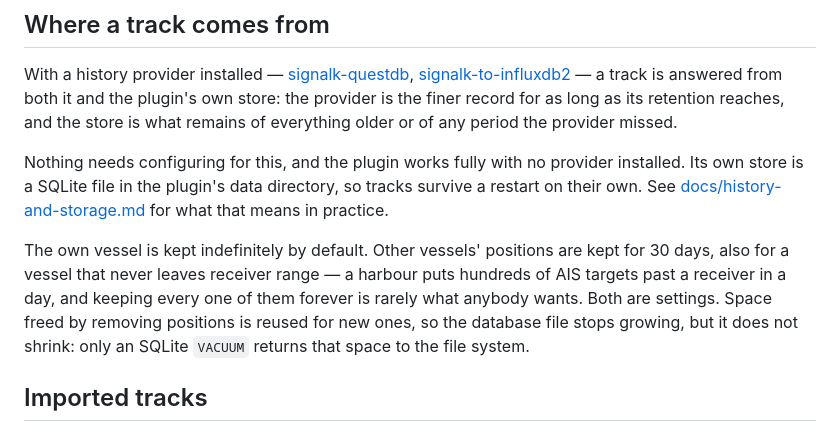
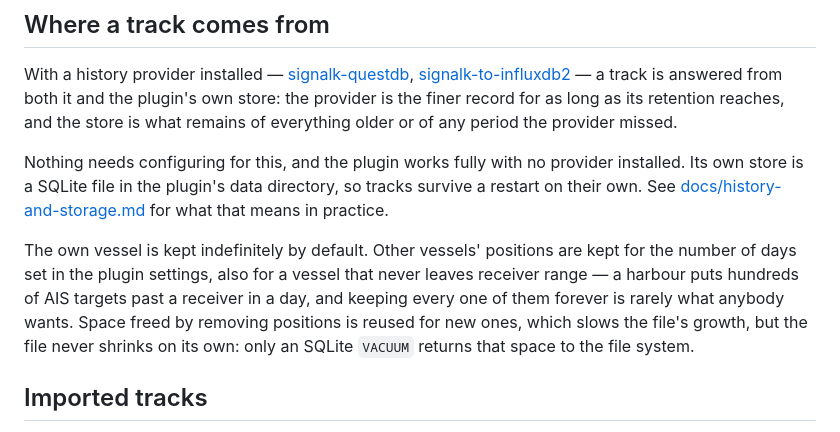
Before and after one commit to SignalK/tracks, a Markdown page: README.md, the part around the change. Drawn GitHub-style.

Commit message:
docs: point retention at the setting instead of its default
Address review: the default lives in the plugin's schema, so the docs
name the setting rather than repeat 30 days, and say that reused space
slows the file's growth instead of claiming it stops.

```diff
--- a/README.md
+++ b/README.md
@@ -30,11 +30,12 @@ Nothing needs configuring for this, and the plugin works fully with no provider
 store is a SQLite file in the plugin's data directory, so tracks survive a restart on their own.
 See [docs/history-and-storage.md](docs/history-and-storage.md) for what that means in practice.
 
-The own vessel is kept indefinitely by default. Other vessels' positions are kept for 30 days, also
-for a vessel that never leaves receiver range — a harbour puts hundreds of AIS targets past a
-receiver in a day, and keeping every one of them forever is rarely what anybody wants. Both are
-settings. Space freed by removing positions is reused for new ones, so the database file stops
-growing, but it does not shrink: only an SQLite `VACUUM` returns that space to the file system.
+The own vessel is kept indefinitely by default. Other vessels' positions are kept for the number of
+days set in the plugin settings, also for a vessel that never leaves receiver range — a harbour
+puts hundreds of AIS targets past a receiver in a day, and keeping every one of them forever is
+rarely what anybody wants. Space freed by removing positions is reused for new ones, which slows
+the file's growth, but the file never shrinks on its own: only an SQLite `VACUUM` returns that
+space to the file system.
 
 ## Imported tracks
 
```
Also changed, not shown: docs/history-and-storage.md (+2 -2 lines).
